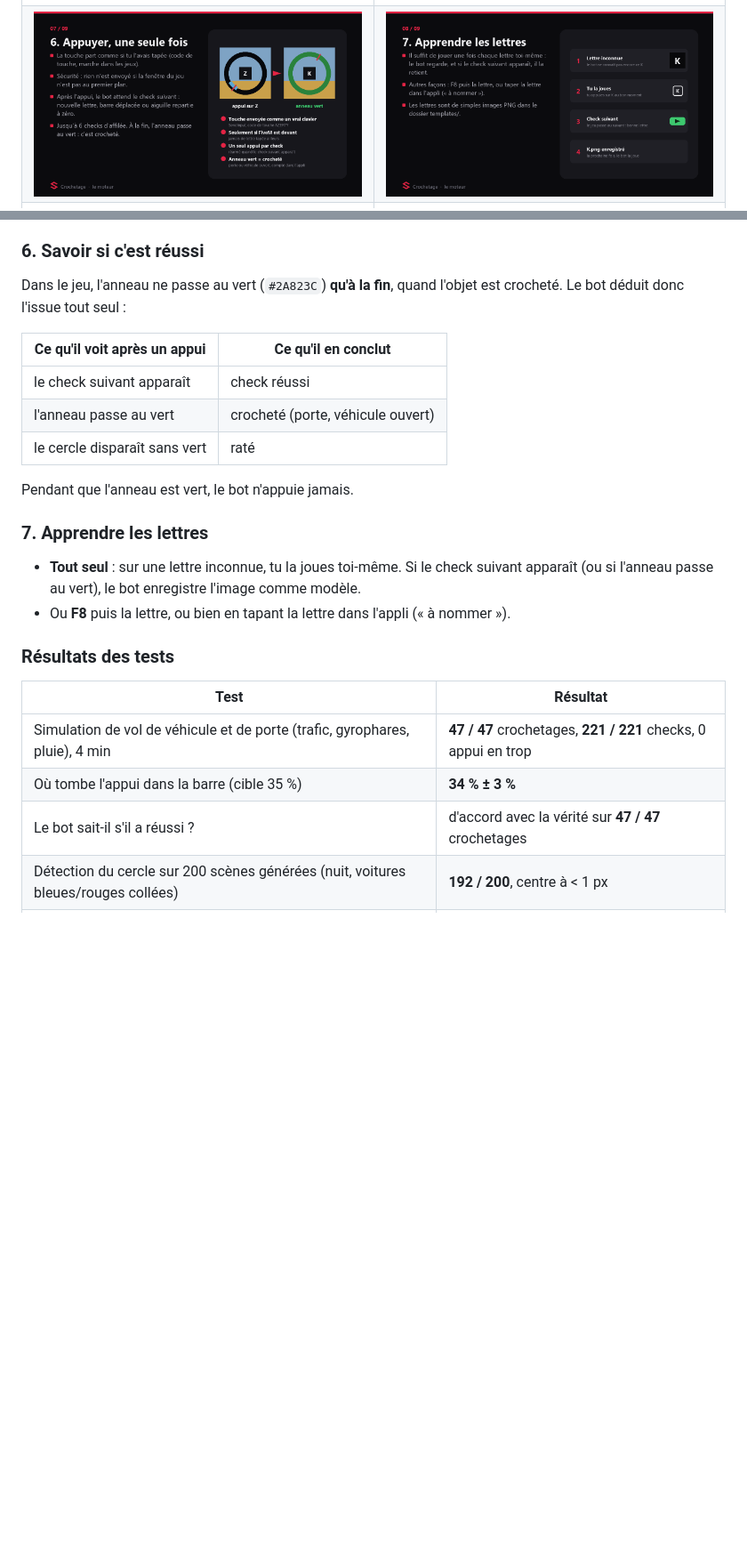
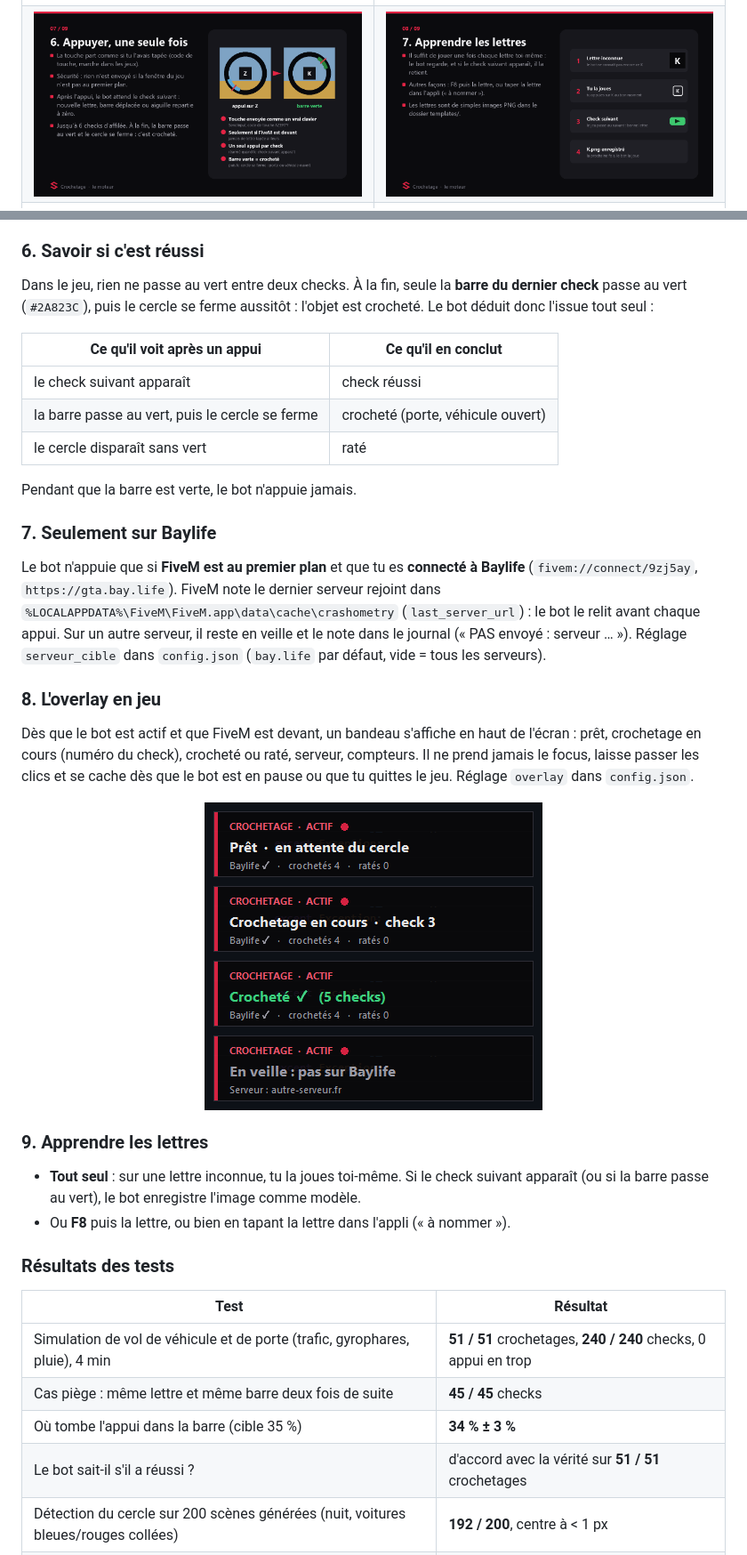
Before and after one commit to vortexturize-ai/Crochetage, a Markdown page: README.md, 2 parts joined by grey strips. Shown at 89% size. GitHub-like rendering; pictures changed too: docs/diaporama/07.png, docs/overlay.png (added); folded sections open; blank space fills up the shorter version.

```diff
--- a/README.md
+++ b/README.md
@@ -146,28 +146,45 @@ image de plus.
   lettre, barre déplacée, aiguille repartie de zéro).
 
 ### 6. Savoir si c'est réussi
-Dans le jeu, l'anneau ne passe au vert (`#2A823C`) **qu'à la fin**, quand l'objet est crocheté. Le bot
-déduit donc l'issue tout seul :
+Dans le jeu, rien ne passe au vert entre deux checks. À la fin, seule la **barre du dernier check** passe au
+vert (`#2A823C`), puis le cercle se ferme aussitôt : l'objet est crocheté. Le bot déduit donc l'issue tout
+seul :
 
 | Ce qu'il voit après un appui | Ce qu'il en conclut |
 |---|---|
 | le check suivant apparaît | check réussi |
-| l'anneau passe au vert | crocheté (porte, véhicule ouvert) |
+| la barre passe au vert, puis le cercle se ferme | crocheté (porte, véhicule ouvert) |
 | le cercle disparaît sans vert | raté |
 
-Pendant que l'anneau est vert, le bot n'appuie jamais.
+Pendant que la barre est verte, le bot n'appuie jamais.
 
-### 7. Apprendre les lettres
+### 7. Seulement sur Baylife
+Le bot n'appuie que si **FiveM est au premier plan** et que tu es **connecté à Baylife**
+(`fivem://connect/9zj5ay`, `https://gta.bay.life`). FiveM note le dernier serveur rejoint dans
+`%LOCALAPPDATA%\FiveM\FiveM.app\data\cache\crashometry` (`last_server_url`) : le bot le relit avant chaque
+appui. Sur un autre serveur, il reste en veille et le note dans le journal (« PAS envoyé : serveur … »).
+Réglage `serveur_cible` dans `config.json` (`bay.life` par défaut, vide = tous les serveurs).
+
+### 8. L'overlay en jeu
+Dès que le bot est actif et que FiveM est devant, un bandeau s'affiche en haut de l'écran : prêt, crochetage
+en cours (numéro du check), crocheté ou raté, serveur, compteurs. Il ne prend jamais le focus, laisse passer
+les clics et se cache dès que le bot est en pause ou que tu quittes le jeu. Réglage `overlay` dans
+`config.json`.
+
+<p align="center"><img src="docs/overlay.png" alt="L'overlay en jeu" width="380"></p>
+
+### 9. Apprendre les lettres
 - **Tout seul** : sur une lettre inconnue, tu la joues toi-même. Si le check suivant apparaît (ou si
-  l'anneau passe au vert), le bot enregistre l'image comme modèle.
+  la barre passe au vert), le bot enregistre l'image comme modèle.
 - Ou **F8** puis la lettre, ou bien en tapant la lettre dans l'appli (« à nommer »).
 
 ### Résultats des tests
 | Test | Résultat |
 |---|---|
-| Simulation de vol de véhicule et de porte (trafic, gyrophares, pluie), 4 min | **47 / 47** crochetages, **221 / 221** checks, 0 appui en trop |
+| Simulation de vol de véhicule et de porte (trafic, gyrophares, pluie), 4 min | **51 / 51** crochetages, **240 / 240** checks, 0 appui en trop |
+| Cas piège : même lettre et même barre deux fois de suite | **45 / 45** checks |
 | Où tombe l'appui dans la barre (cible 35 %) | **34 % ± 3 %** |
-| Le bot sait-il s'il a réussi ? | d'accord avec la vérité sur **47 / 47** crochetages |
+| Le bot sait-il s'il a réussi ? | d'accord avec la vérité sur **51 / 51** crochetages |
 | Détection du cercle sur 200 scènes générées (nuit, voitures bleues/rouges collées) | **192 / 200**, centre à < 1 px |
 | Vraie capture du jeu | cercle, barre et aiguille trouvés au pixel près |
 
```
Also changed, not shown: other parts of README.md (+10 -8 lines), docs/diaporama.gif, docs/simulation_crochete.png, 4 other files.
